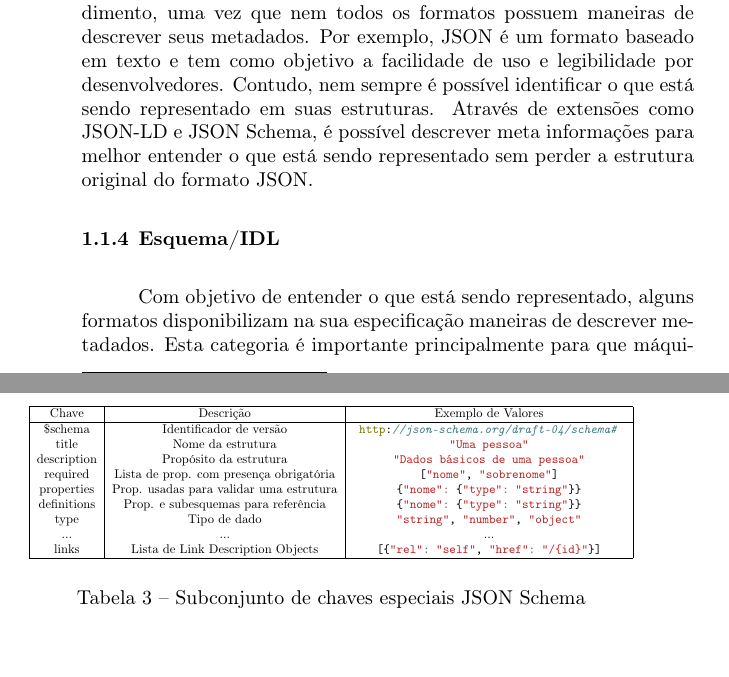
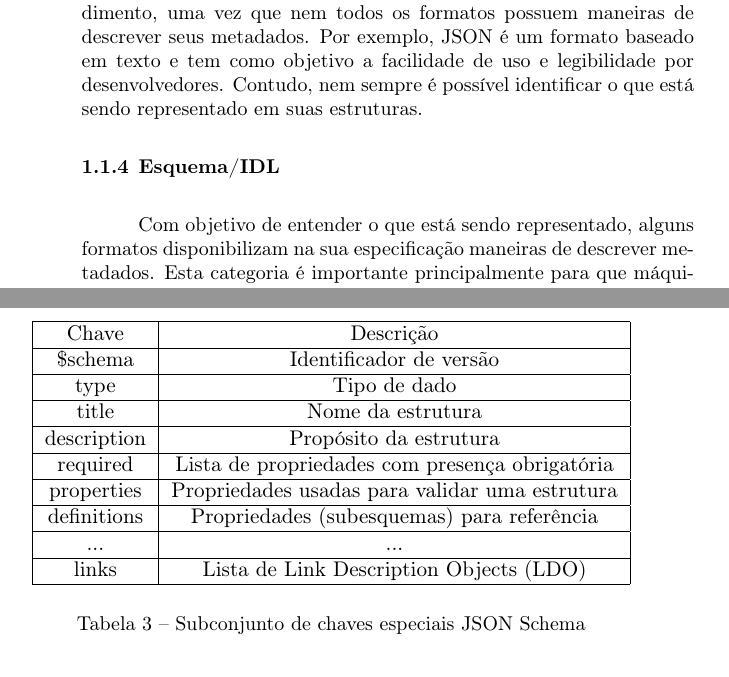
Before and after one commit to mateusmaso/thesis, a LaTeX document (index.tex, which reads capitulos/fundamentos/json/json-schema/index.tex, capitulos/fundamentos/serializacao-de-dados/human-readable/index.tex): two parts of pages 21 and 28 of 46, joined at a grey line, cut so that both start at the same text. Compiled offline with pdfLaTeX; a LaTeX package or settings file that is missing is left out; a missing bibliography style is replaced by a similar one.

Commit message:
Update on Overleaf.

```diff
--- a/capitulos/fundamentos/json/json-schema/index.tex
+++ b/capitulos/fundamentos/json/json-schema/index.tex
@@ -104,19 +104,27 @@ Como boa prática, é recomendado (mas não necessário) o uso da chave especial
 \begin{table}[ht!]
   \centering
   \resizebox{\columnwidth}{!}{
-    \begin{tabular}{|c|c|c|}
+    \begin{tabular}{|c|c|}
       \hline
-      Chave & Descrição & Exemplo de Valores \\
+      Chave & Descrição \\
       \hline
-      \$schema & Identificador de versão & \mintinline{c}{ http://json-schema.org/draft-04/schema# } \\
-      title & Nome da estrutura & \mintinline{c}{ "Uma pessoa" } \\
-      description & Propósito da estrutura & \mintinline{c}{ "Dados básicos de uma pessoa" } \\
-      required & Lista de prop. com presença obrigatória & \mintinline{c}{ ["nome", "sobrenome"] } \\
-      properties & Prop. usadas para validar uma estrutura & \mintinline{c}{ {"nome": {"type": "string"}} } \\
-      definitions & Prop. e subesquemas para referência & \mintinline{c}{ {"nome": {"type": "string"}} } \\
-      type & Tipo de dado & \mintinline{c}{ "string", "number", "object" } \\
-      ... & ... & ... \\
-      links & Lista de Link Description Objects & \mintinline{c}{ [{"rel": "self", "href": "/{id}"}] } \\
+      \$schema & Identificador de versão \\
+      \hline
+      type & Tipo de dado \\
+      \hline
+      title & Nome da estrutura \\
+      \hline
+      description & Propósito da estrutura \\
+      \hline
+      required & Lista de propriedades com presença obrigatória \\
+      \hline
+      properties & Propriedades usadas para validar uma estrutura \\
+      \hline
+      definitions & Propriedades (subesquemas) para referência \\
+      \hline
+      ... & ... \\
+      \hline
+      links & Lista de Link Description Objects (LDO) \\
       \hline
     \end{tabular}
   }
--- a/capitulos/fundamentos/serializacao-de-dados/human-readable/index.tex
+++ b/capitulos/fundamentos/serializacao-de-dados/human-readable/index.tex
@@ -6,4 +6,4 @@ Para que um formato seja human-readable, além de máquinas, pessoas devem conse
   Depuração é o processo de encontrar e reduzir defeitos num aplicativo de software ou mesmo em hardware.
 }. Apesar do processo de serialização de dados não prever a ideia de escrita manual, se um formato é legível por pessoas então também é possível ser descrito por elas. Em geral, a maioria dos formatos baseados em texto são human-readable, enquanto os formatos binários não são. \cite{SumarayMakki2012}
 
-Nota-se que a leitura de um formato é diferente de seu entendimento, uma vez que nem todos os formatos possuem maneiras de descrever seus metadados. Por exemplo, JSON é um formato baseado em texto e tem como objetivo a facilidade de uso e legibilidade por desenvolvedores. Contudo, nem sempre é possível identificar o que está sendo representado em suas estruturas. Através de extensões como JSON-LD e JSON Schema, é possível descrever meta informações para melhor entender o que está sendo representado sem perder a estrutura original do formato JSON.
+Nota-se que a leitura de um formato é diferente de seu entendimento, uma vez que nem todos os formatos possuem maneiras de descrever seus metadados. Por exemplo, JSON é um formato baseado em texto e tem como objetivo a facilidade de uso e legibilidade por desenvolvedores. Contudo, nem sempre é possível identificar o que está sendo representado em suas estruturas.
```
Also changed, not shown: capitulos/fundamentos/index.tex (+1 -1 lines), capitulos/fundamentos/json/index.tex (+6 -1 lines), capitulos/fundamentos/rest/descricao-de-api/index.tex (renamed from capitulos/fundamentos/rest/descricoes-de-api/index.tex, +1 -1 lines), capitulos/fundamentos/rest/index.tex (+1 -1 lines), capitulos/fundamentos/serializacao-de-dados/index.tex (+7 -2 lines), capitulos/fundamentos/json/json-schema/index.tex (6 more changed lines), capitulos/fundamentos/serializacao-de-dados/human-readable/index.tex (2 more changed lines).
